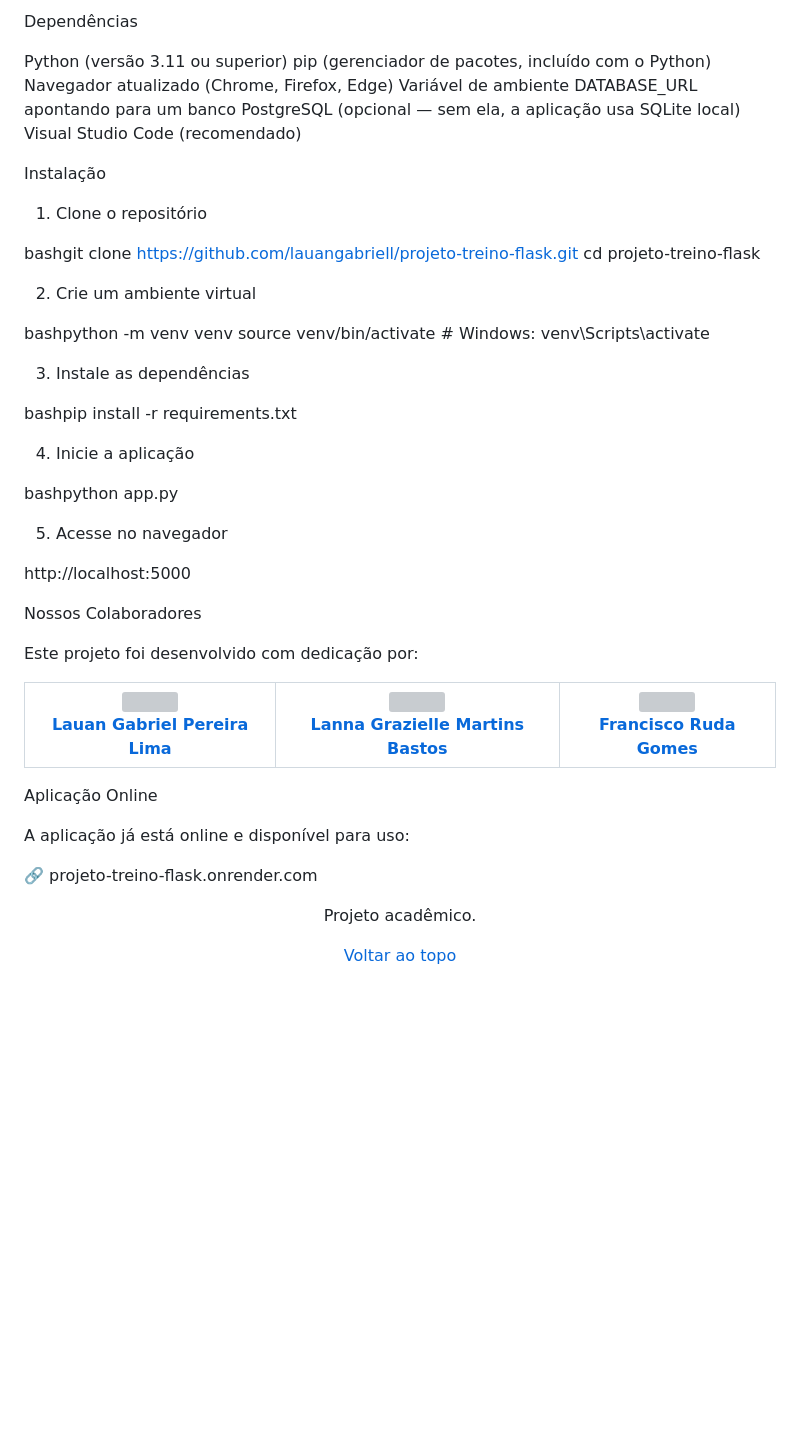
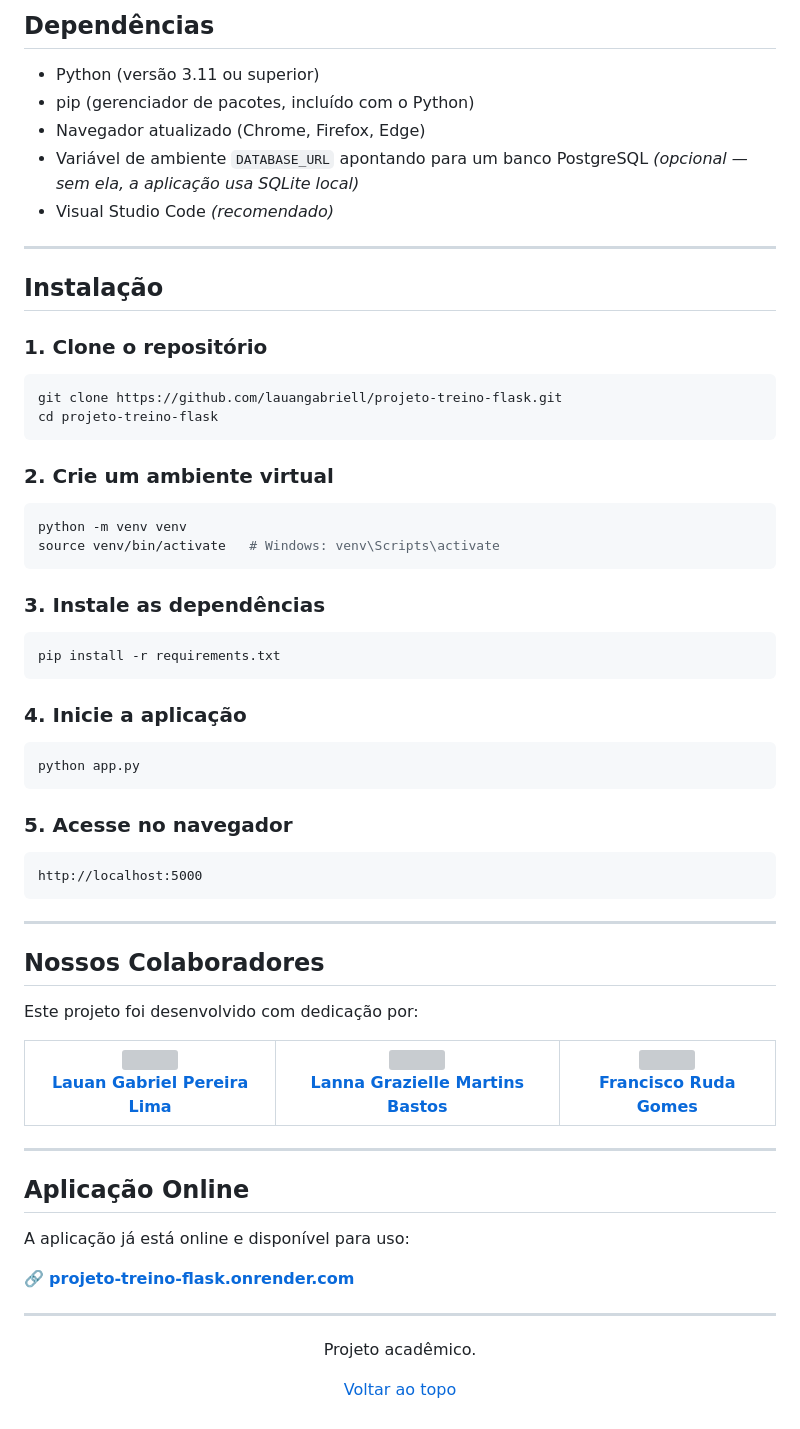
Before and after one commit to lauangabriell/projeto-treino-flask-, a Markdown page: README.md, the part around one of its changes. GitHub-like rendering; blank space fills up the shorter version; grey boxes are pictures that could not be loaded.

````diff
--- a/README.md
+++ b/README.md
@@ -72,41 +86,51 @@ projeto-treino-flask/
 
-Dependências
+## Dependências
 
+- Python (versão 3.11 ou superior)
+- pip (gerenciador de pacotes, incluído com o Python)
+- Navegador atualizado (Chrome, Firefox, Edge)
+- Variável de ambiente `DATABASE_URL` apontando para um banco PostgreSQL *(opcional — sem ela, a aplicação usa SQLite local)*
+- Visual Studio Code *(recomendado)*
 
-Python (versão 3.11 ou superior)
-pip (gerenciador de pacotes, incluído com o Python)
-Navegador atualizado (Chrome, Firefox, Edge)
-Variável de ambiente DATABASE_URL apontando para um banco PostgreSQL (opcional — sem ela, a aplicação usa SQLite local)
-Visual Studio Code (recomendado)
+---
 
+## Instalação
 
+### 1. Clone o repositório
 
-Instalação
+```bash
+git clone https://github.com/lauangabriell/projeto-treino-flask.git
+cd projeto-treino-flask
+```
 
-1. Clone o repositório
+### 2. Crie um ambiente virtual
 
-bashgit clone https://github.com/lauangabriell/projeto-treino-flask.git
-cd projeto-treino-flask
+```bash
+python -m venv venv
+source venv/bin/activate   # Windows: venv\Scripts\activate
+```
 
-2. Crie um ambiente virtual
+### 3. Instale as dependências
 
-bashpython -m venv venv
-source venv/bin/activate   # Windows: venv\Scripts\activate
+```bash
+pip install -r requirements.txt
+```
 
-3. Instale as dependências
+### 4. Inicie a aplicação
 
-bashpip install -r requirements.txt
+```bash
+python app.py
+```
 
-4. Inicie a aplicação
+### 5. Acesse no navegador
 
-bashpython app.py
+```
+http://localhost:5000
+```
 
-5. Acesse no navegador
+---
 
-http://localhost:5000
-
-
-Nossos Colaboradores
+## Nossos Colaboradores
 
 Este projeto foi desenvolvido com dedicação por:
 
@@ -133,12 +157,15 @@ Este projeto foi desenvolvido com dedicação por:
   </tr>
 </table>
 
-Aplicação Online
+---
+
+## Aplicação Online
 
 A aplicação já está online e disponível para uso:
 
-🔗 projeto-treino-flask.onrender.com
+🔗 **[projeto-treino-flask.onrender.com](https://projeto-treino-flask.onrender.com)**
 
+---
 
 <p align="center">Projeto acadêmico.</p>
 <p align="center"><a href="#-sistema-de-treinos">Voltar ao topo</a></p>
````
Also changed, not shown: other parts of README.md (+37 -23 lines).
